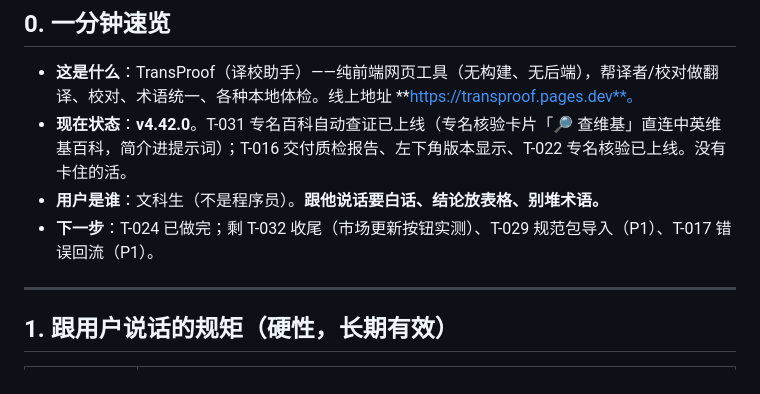
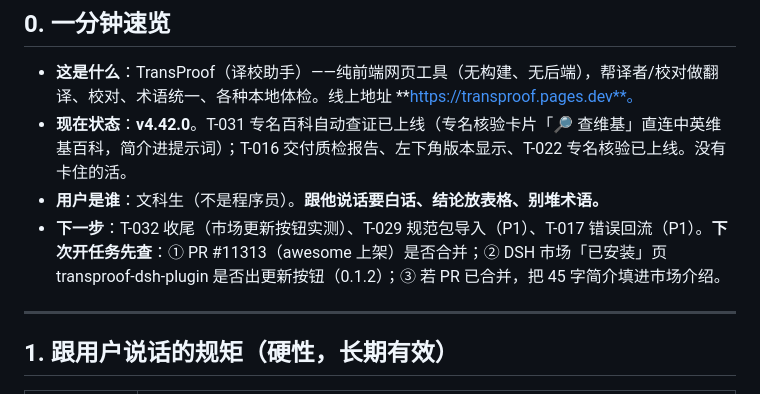
Before and after one commit to sleepwalk2887/transproof, a Markdown page: 交接本.md, the part around the change. Drawn GitHub-style.

Commit message:
docs: 下次开任务先查 PR 合并 + 市场更新按钮

```diff
--- a/交接本.md
+++ b/交接本.md
@@ -10,7 +10,7 @@
 - **这是什么**：TransProof（译校助手）——纯前端网页工具（无构建、无后端），帮译者/校对做翻译、校对、术语统一、各种本地体检。线上地址 **https://transproof.pages.dev**。
 - **现在状态**：**v4.42.0**。T-031 专名百科自动查证已上线（专名核验卡片「🔎 查维基」直连中英维基百科，简介进提示词）；T-016 交付质检报告、左下角版本显示、T-022 专名核验已上线。没有卡住的活。
 - **用户是谁**：文科生（不是程序员）。**跟他说话要白话、结论放表格、别堆术语。**
-- **下一步**：T-024 已做完；剩 T-032 收尾（市场更新按钮实测）、T-029 规范包导入（P1）、T-017 错误回流（P1）。
+- **下一步**：T-032 收尾（市场更新按钮实测）、T-029 规范包导入（P1）、T-017 错误回流（P1）。**下次开任务先查**：① PR #11313（awesome 上架）是否合并；② DSH 市场「已安装」页 transproof-dsh-plugin 是否出更新按钮（0.1.2）；③ 若 PR 已合并，把 45 字简介填进市场介绍。
 
 ---
 
```
